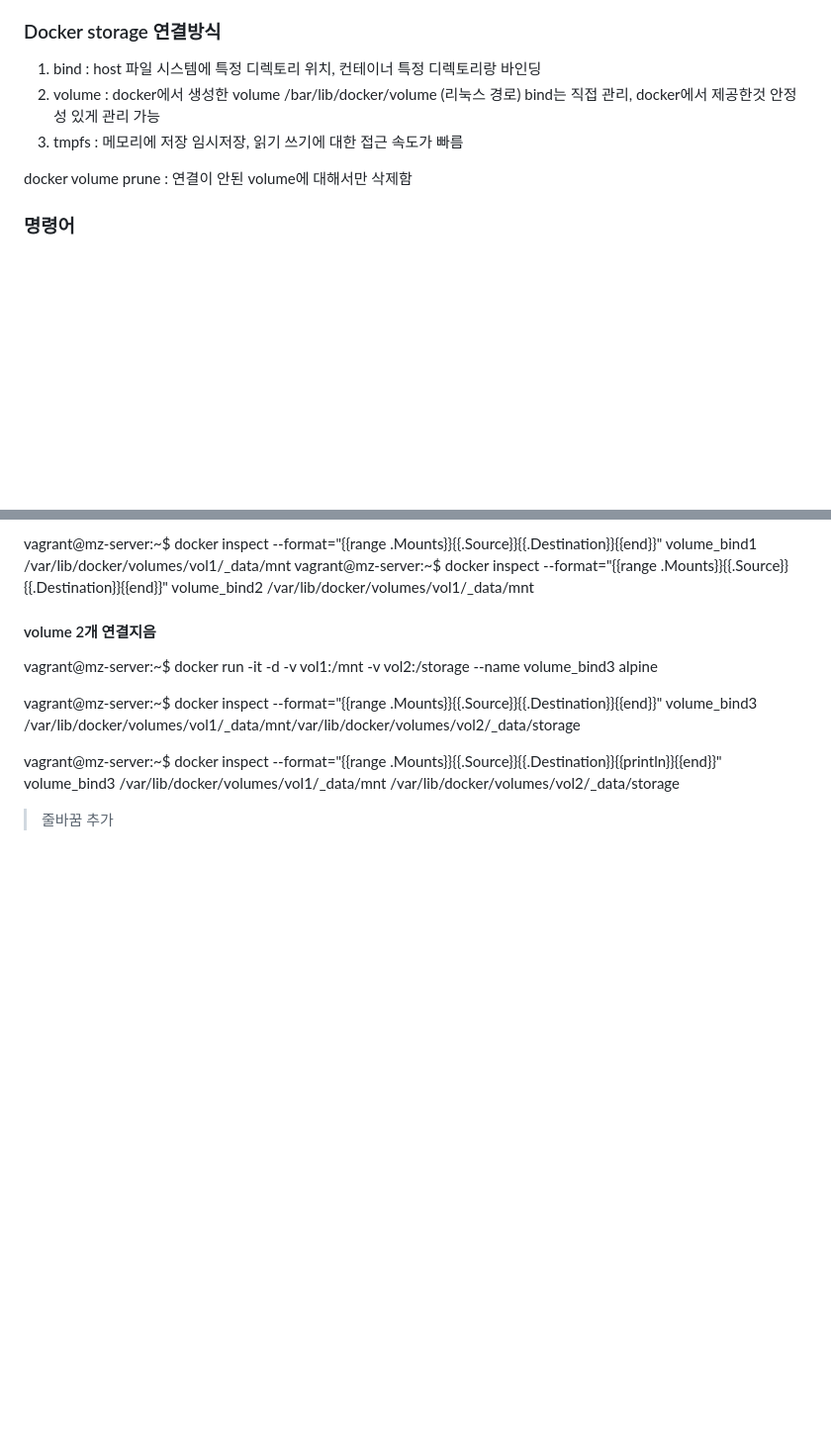
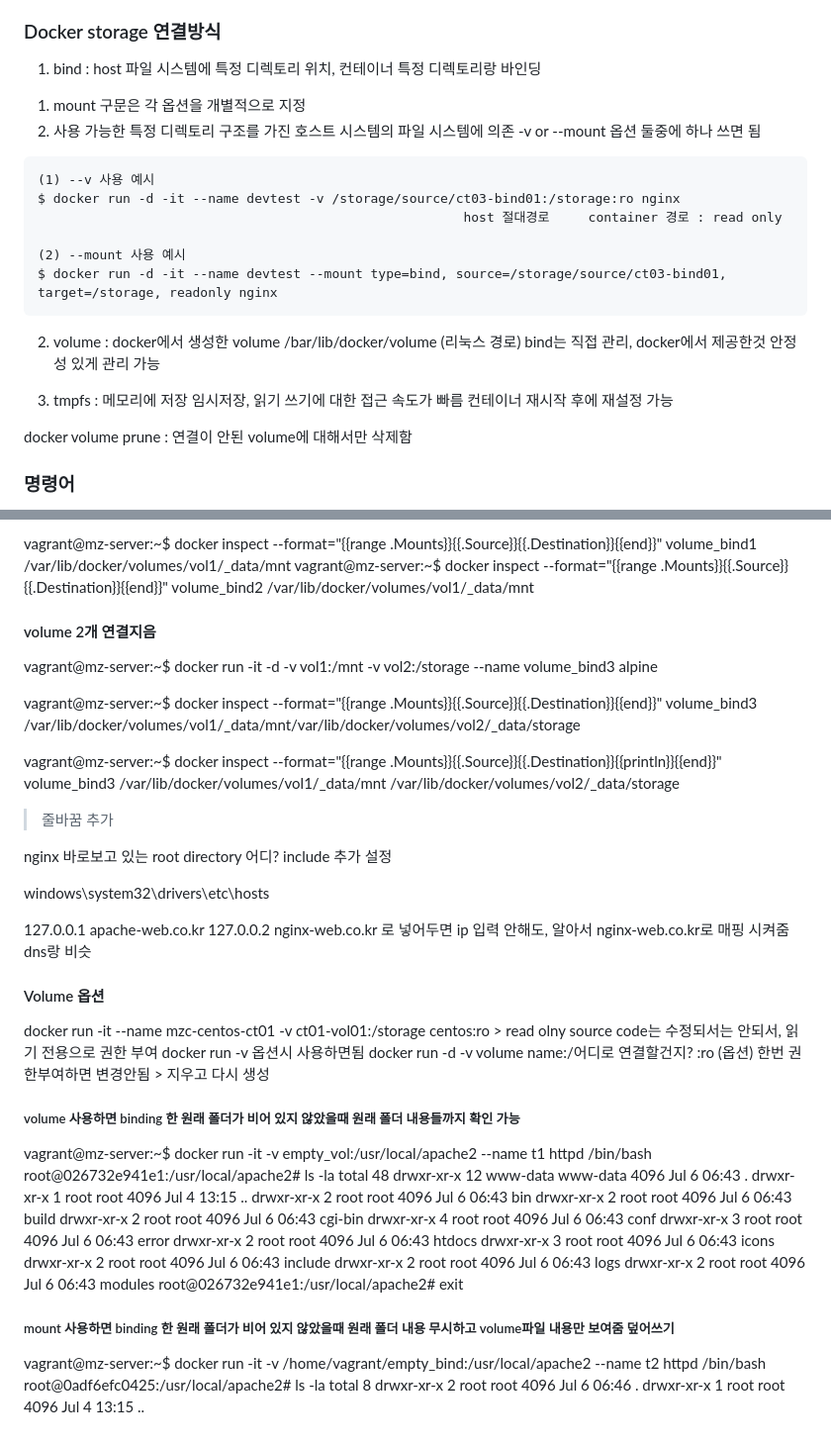
Before and after one commit to dy14000/mz-study, a Markdown page: README.md, 2 parts joined by grey strips. Shown at 99% size. Drawn GitHub-style; blank space fills up the shorter version.

Commit message:
README.md 내용추가

```diff
--- a/README.md
+++ b/README.md
@@ -12,9 +12,24 @@
 
 ### Docker storage 연결방식
  1. bind : host 파일 시스템에 특정 디렉토리 위치, 컨테이너 특정 디렉토리랑 바인딩
+  1) mount 구문은 각 옵션을 개별적으로 지정
+  2) 사용 가능한 특정 디렉토리 구조를 가진 호스트 시스템의 파일 시스템에 의존
+    -v or --mount 옵션 둘중에 하나 쓰면 됨
+
+    (1) --v 사용 예시
+    $ docker run -d -it --name devtest -v /storage/source/ct03-bind01:/storage:ro nginx
+                                                           host 절대경로     container 경로 : read only
+
+    (2) --mount 사용 예시
+    $ docker run -d -it --name devtest --mount type=bind, source=/storage/source/ct03-bind01, target=/storage, readonly nginx
+
  2. volume : docker에서 생성한 volume /bar/lib/docker/volume (리눅스 경로)
     bind는 직접 관리, docker에서 제공한것 안정성 있게 관리 가능
+
+
  3. tmpfs : 메모리에 저장 임시저장, 읽기 쓰기에 대한 접근 속도가 빠름
+     컨테이너 재시작 후에 재설정 가능
+
 
  docker volume prune : 연결이 안된 volume에 대해서만 삭제함
 
@@ -93,3 +108,45 @@ vagrant@mz-server:~$ docker inspect --format="{{range .Mounts}}{{.Source}}{{.Des
 /var/lib/docker/volumes/vol1/_data/mnt
 /var/lib/docker/volumes/vol2/_data/storage
  > 줄바꿈 추가
+
+nginx 바로보고 있는 root directory 어디?
+include 추가 설정
+
+windows\system32\drivers\etc\hosts
+
+127.0.0.1 apache-web.co.kr
+127.0.0.2 nginx-web.co.kr
+로 넣어두면 ip 입력 안해도, 알아서 nginx-web.co.kr로 매핑 시켜줌 dns랑 비슷
+
+ #### Volume 옵션 ####
+ docker run -it --name mzc-centos-ct01 -v ct01-vol01:/storage centos:ro > read olny
+ source code는 수정되서는 안되서, 읽기 전용으로 권한 부여
+ docker run -v 옵션시 사용하면됨
+ docker run -d -v volume name:/어디로 연결할건지? :ro (옵션)
+ 한번 권한부여하면 변경안됨 > 지우고 다시 생성
+
+ ##### volume 사용하면 binding 한 원래 폴더가 비어 있지 않았을때 원래 폴더 내용들까지 확인 가능 ####
+vagrant@mz-server:~$ docker run -it -v empty_vol:/usr/local/apache2 --name t1 httpd /bin/bash
+root@026732e941e1:/usr/local/apache2# ls -la
+total 48
+drwxr-xr-x 12 www-data www-data 4096 Jul  6 06:43 .
+drwxr-xr-x  1 root     root     4096 Jul  4 13:15 ..
+drwxr-xr-x  2 root     root     4096 Jul  6 06:43 bin
+drwxr-xr-x  2 root     root     4096 Jul  6 06:43 build
+drwxr-xr-x  2 root     root     4096 Jul  6 06:43 cgi-bin
+drwxr-xr-x  4 root     root     4096 Jul  6 06:43 conf
+drwxr-xr-x  3 root     root     4096 Jul  6 06:43 error
+drwxr-xr-x  2 root     root     4096 Jul  6 06:43 htdocs
+drwxr-xr-x  3 root     root     4096 Jul  6 06:43 icons
+drwxr-xr-x  2 root     root     4096 Jul  6 06:43 include
+drwxr-xr-x  2 root     root     4096 Jul  6 06:43 logs
+drwxr-xr-x  2 root     root     4096 Jul  6 06:43 modules
+root@026732e941e1:/usr/local/apache2# exit
+
+
+ ##### mount 사용하면 binding 한 원래 폴더가 비어 있지 않았을때 원래 폴더 내용 무시하고 volume파일 내용만 보여줌 덮어쓰기 ####
+vagrant@mz-server:~$ docker run -it -v /home/vagrant/empty_bind:/usr/local/apache2 --name t2 httpd /bin/bash
+root@0adf6efc0425:/usr/local/apache2# ls -la
+total 8
+drwxr-xr-x 2 root root 4096 Jul  6 06:46 .
+drwxr-xr-x 1 root root 4096 Jul  4 13:15 ..
```
